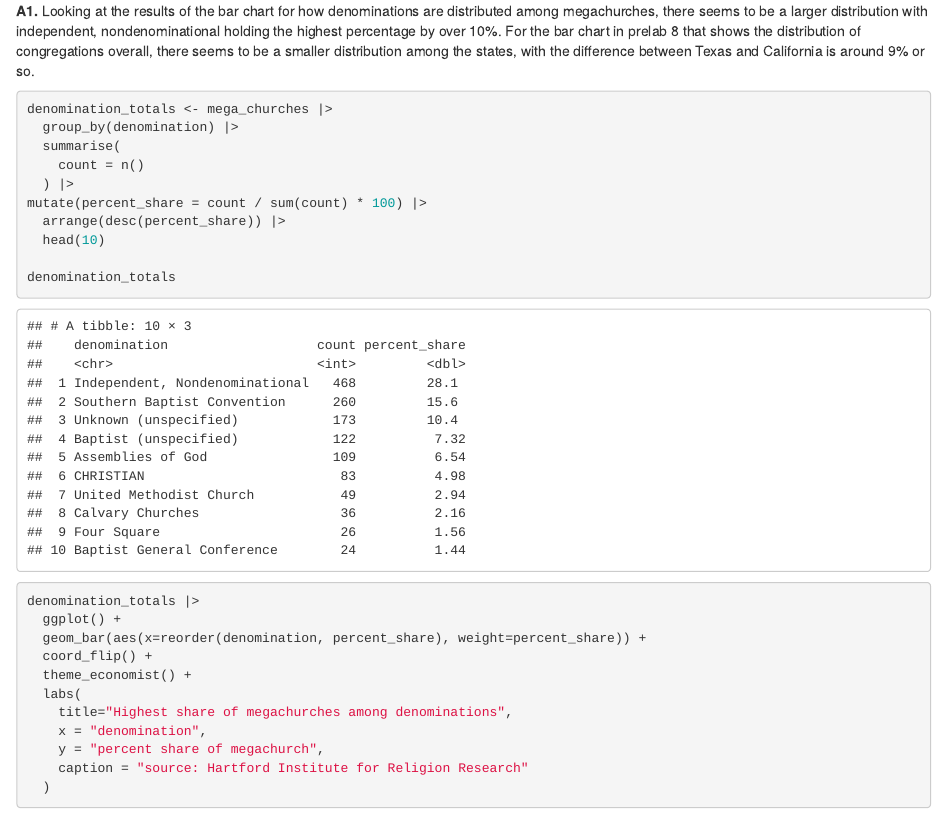
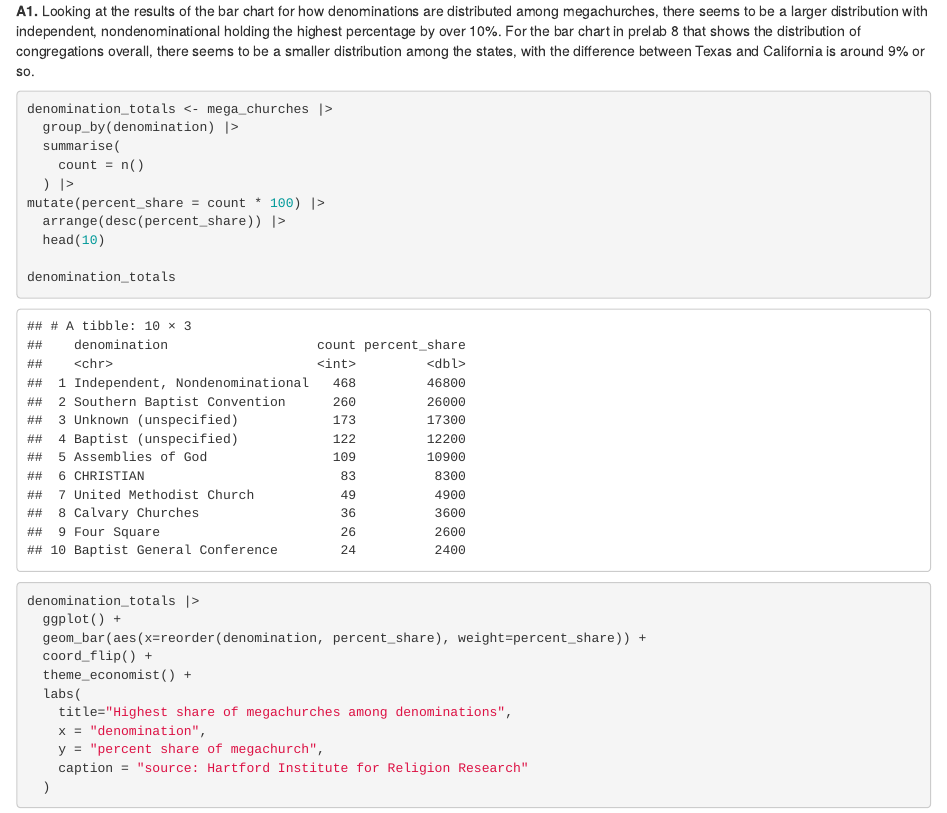
Before and after one commit to meades18/data_journalism_2026_spring, an R Markdown document (labs/lab_08/lab_08.Rmd): the page in a window 1100 px wide, from 1830 px down. Rendered offline with R 4.5, knitr and Pandoc, with nearby package versions; some code elsewhere in the file could not run offline; column names are cleaned by a stand-in for the janitor package.

Commit message:
Update lab_08.Rmd

```diff
--- a/labs/lab_08/lab_08.Rmd
+++ b/labs/lab_08/lab_08.Rmd
@@ -71,7 +71,7 @@ denomination_totals <- mega_churches |>
   summarise(
     count = n()
   ) |>
-mutate(percent_share = count / sum(count) * 100) |>
+mutate(percent_share = count * 100) |>
   arrange(desc(percent_share)) |>
   head(10)
 
```
